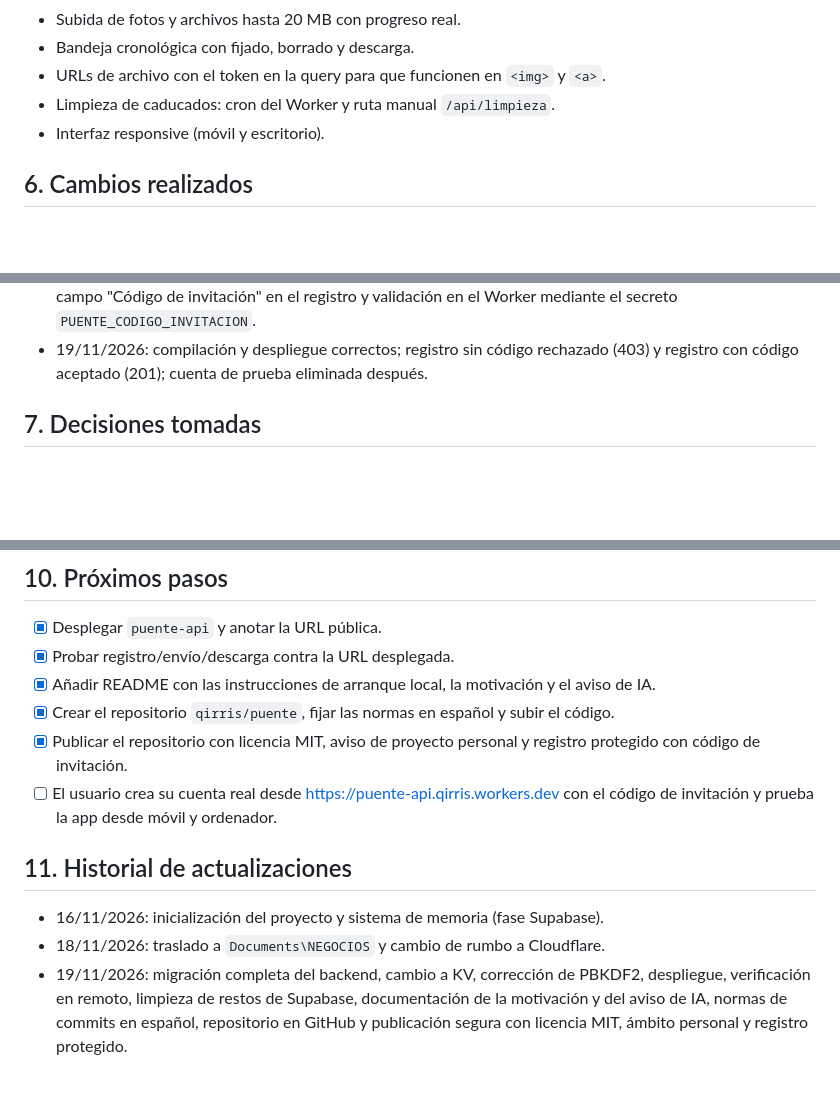
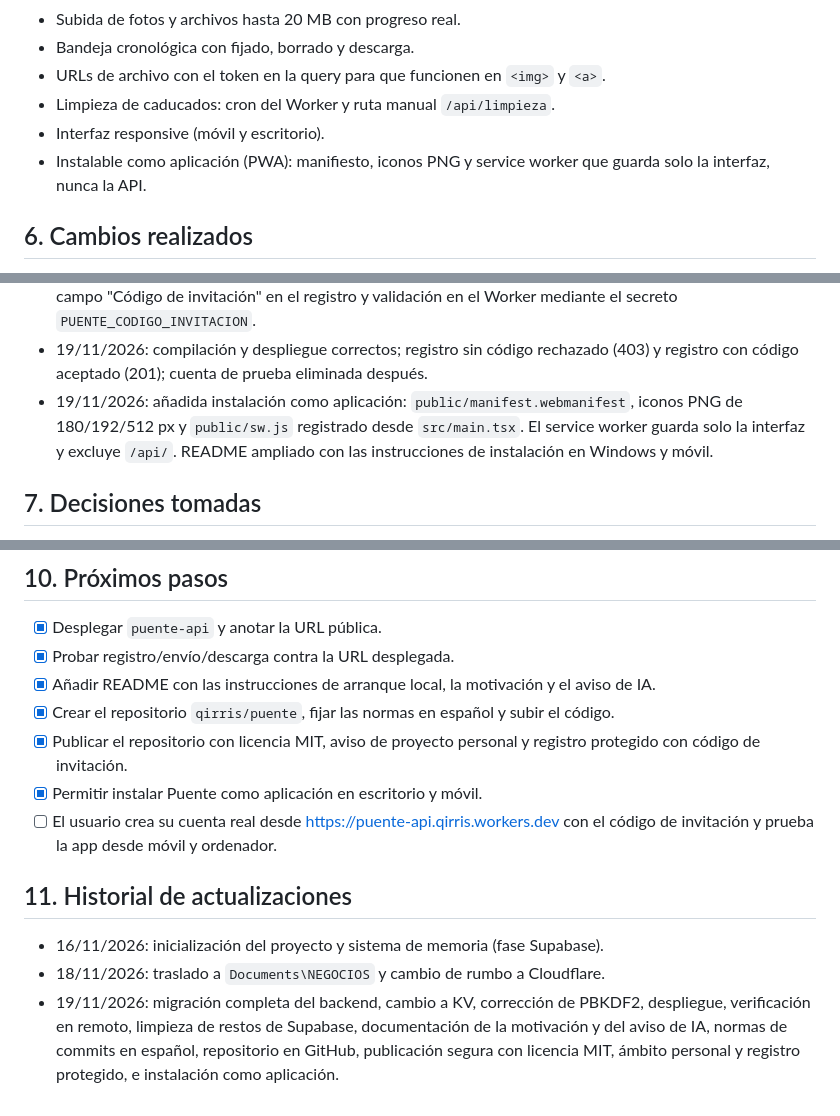
Before and after one commit to qirris/puente, a Markdown page: memoria.md, 3 parts joined by grey strips. Drawn GitHub-style; blank space fills up the shorter version.

```diff
--- a/memoria.md
+++ b/memoria.md
@@ -49,6 +49,7 @@ Aplicación web privada para enviar enlaces, notas, fotos y archivos (hasta 20 M
 - URLs de archivo con el token en la query para que funcionen en `<img>` y `<a>`.
 - Limpieza de caducados: cron del Worker y ruta manual `/api/limpieza`.
 - Interfaz responsive (móvil y escritorio).
+- Instalable como aplicación (PWA): manifiesto, iconos PNG y service worker que guarda solo la interfaz, nunca la API.
 
 ## 6. Cambios realizados
 - 18/11/2026: proyecto movido a `C:\Users\zakaria\Documents\NEGOCIOS\puente`.
@@ -66,6 +67,7 @@ Aplicación web privada para enviar enlaces, notas, fotos y archivos (hasta 20 M
 - 19/11/2026: creado el repositorio privado `qirris/puente` en GitHub con descripción y topics ligados al proyecto.
 - 19/11/2026: preparada la publicación segura: licencia MIT, sección "Ámbito del proyecto" en el README, campo "Código de invitación" en el registro y validación en el Worker mediante el secreto `PUENTE_CODIGO_INVITACION`.
 - 19/11/2026: compilación y despliegue correctos; registro sin código rechazado (403) y registro con código aceptado (201); cuenta de prueba eliminada después.
+- 19/11/2026: añadida instalación como aplicación: `public/manifest.webmanifest`, iconos PNG de 180/192/512 px y `public/sw.js` registrado desde `src/main.tsx`. El service worker guarda solo la interfaz y excluye `/api/`. README ampliado con las instrucciones de instalación en Windows y móvil.
 
 ## 7. Decisiones tomadas
 - Cloudflare en lugar de Supabase: el usuario no quiere facilitar tarjeta de crédito.
@@ -99,9 +102,10 @@ Aplicación web privada para enviar enlaces, notas, fotos y archivos (hasta 20 M
 - [x] Añadir README con las instrucciones de arranque local, la motivación y el aviso de IA.
 - [x] Crear el repositorio `qirris/puente`, fijar las normas en español y subir el código.
 - [x] Publicar el repositorio con licencia MIT, aviso de proyecto personal y registro protegido con código de invitación.
+- [x] Permitir instalar Puente como aplicación en escritorio y móvil.
 - [ ] El usuario crea su cuenta real desde https://puente-api.qirris.workers.dev con el código de invitación y prueba la app desde móvil y ordenador.
 
 ## 11. Historial de actualizaciones
 - 16/11/2026: inicialización del proyecto y sistema de memoria (fase Supabase).
 - 18/11/2026: traslado a `Documents\NEGOCIOS` y cambio de rumbo a Cloudflare.
-- 19/11/2026: migración completa del backend, cambio a KV, corrección de PBKDF2, despliegue, verificación en remoto, limpieza de restos de Supabase, documentación de la motivación y del aviso de IA, normas de commits en español, repositorio en GitHub y publicación segura con licencia MIT, ámbito personal y registro protegido.
+- 19/11/2026: migración completa del backend, cambio a KV, corrección de PBKDF2, despliegue, verificación en remoto, limpieza de restos de Supabase, documentación de la motivación y del aviso de IA, normas de commits en español, repositorio en GitHub, publicación segura con licencia MIT, ámbito personal y registro protegido, e instalación como aplicación.
```
Also changed, not shown: other parts of memoria.md (+1 -0 lines), README.md (+21 -0 lines), instrucciones/TAREAS_PENDIENTES.md (+2 -0 lines), public/icon-180.png (added), public/icon-192.png (added), public/icon-512.png (added), 4 other files.
